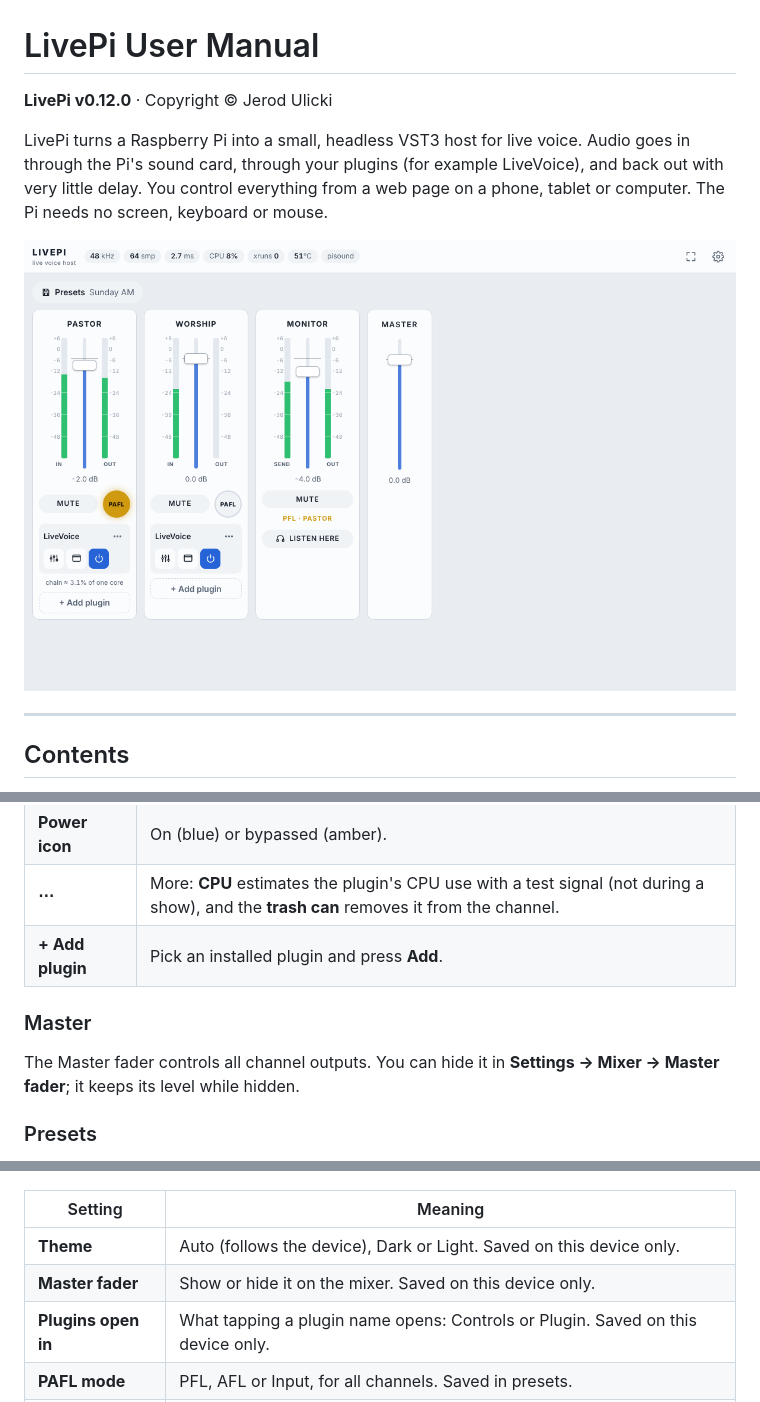
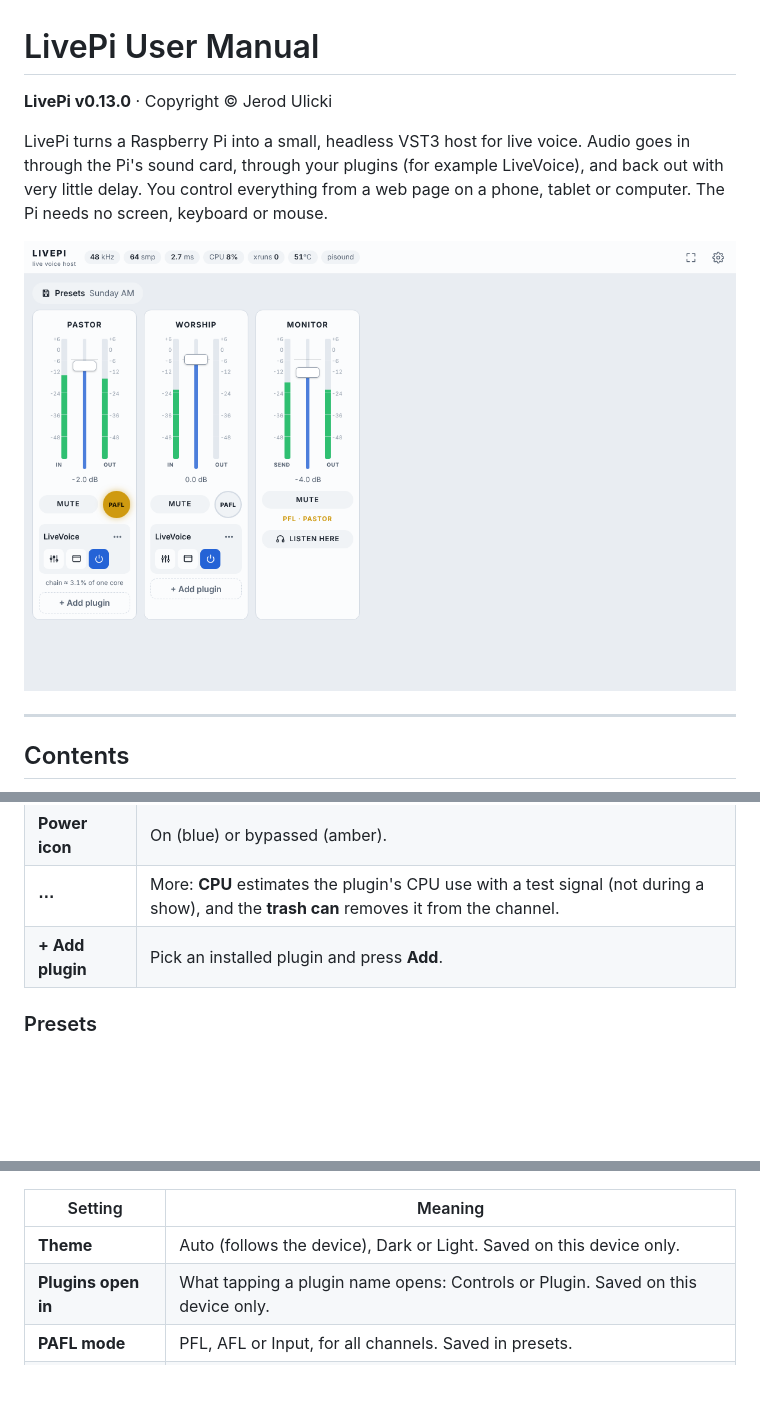
Before and after one commit to leonidis2013/LivePi, a Markdown page: docs/MANUAL.md, 3 parts joined by grey strips. GitHub-like rendering; pictures changed too: docs/images/mixer-desktop.png; blank space fills up the shorter version.

```diff
--- a/docs/MANUAL.md
+++ b/docs/MANUAL.md
@@ -1,6 +1,6 @@
 # LivePi User Manual
 
-**LivePi v0.12.0** · Copyright © Jerod Ulicki
+**LivePi v0.13.0** · Copyright © Jerod Ulicki
 
 LivePi turns a Raspberry Pi into a small, headless VST3 host for live voice. Audio goes in through the Pi's sound card, through your plugins (for example LiveVoice), and back out with very little delay. You control everything from a web page on a phone, tablet or computer. The Pi needs no screen, keyboard or mouse.
 
@@ -168,10 +168,6 @@ On a phone the chain is folded into one line, for example "LiveVoice ›". Tap i
 | **⋯** | More: **CPU** estimates the plugin's CPU use with a test signal (not during a show), and the **trash can** removes it from the channel. |
 | **+ Add plugin** | Pick an installed plugin and press **Add**. |
 
-### Master
-
-The Master fader controls all channel outputs. You can hide it in **Settings → Mixer → Master fader**; it keeps its level while hidden.
-
 ### Presets
 
 Tap **Presets** to load a saved mix or save the current one under a new name. A preset stores channel names, faders, mutes, plugin chains and all plugin settings, the monitor mix, and the PAFL mode. The last session is restored automatically when the Pi starts.
@@ -287,7 +283,6 @@ If no sound card is found at start-up, LivePi falls back to the virtual card for
 | Setting | Meaning |
 |---|---|
 | **Theme** | Auto (follows the device), Dark or Light. Saved on this device only. |
-| **Master fader** | Show or hide it on the mixer. Saved on this device only. |
 | **Plugins open in** | What tapping a plugin name opens: Controls or Plugin. Saved on this device only. |
 | **PAFL mode** | PFL, AFL or Input, for all channels. Saved in presets. |
 | **Listen delay** | Lowest, Low or Safe, for *Listen here* on this device. |
```
Also changed, not shown: 6 other files.
